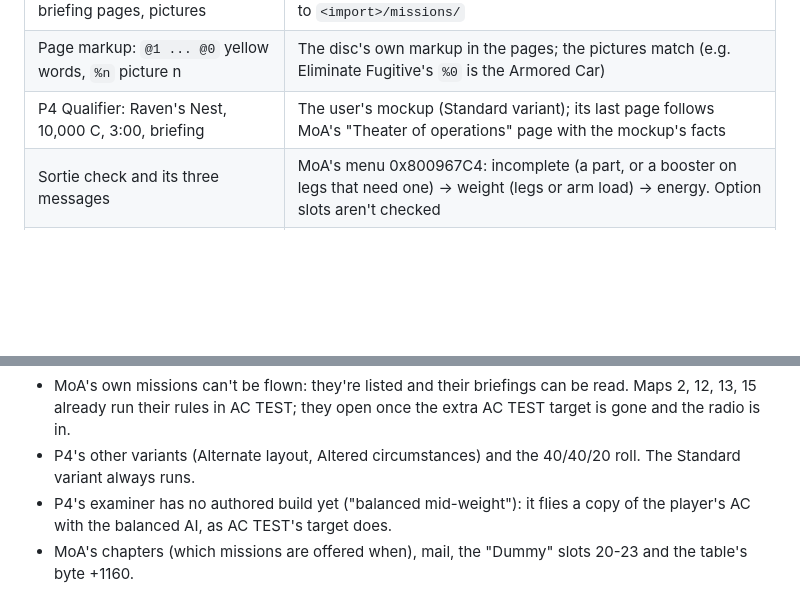
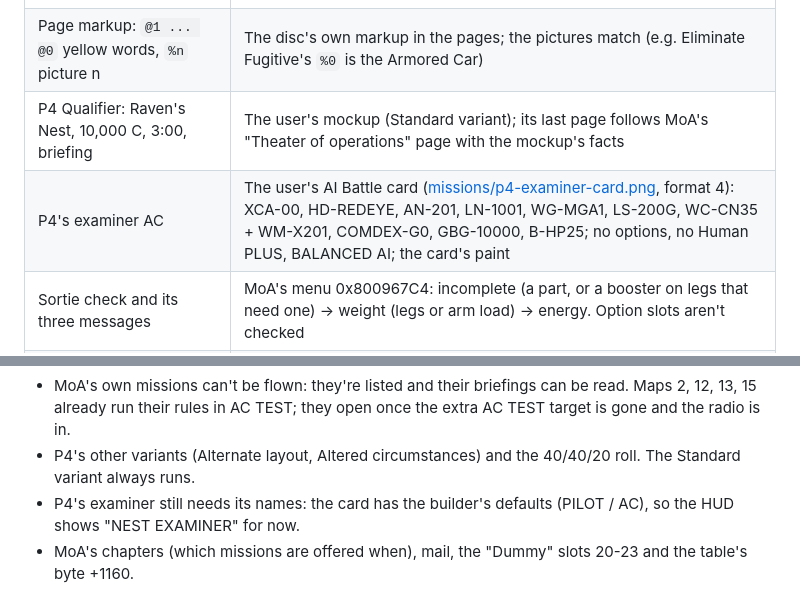
Before and after one commit to Hatdagger/Armored-CoreR, a Markdown page: docs/MISSIONS.md, 2 parts joined by grey strips. Drawn GitHub-style; blank space fills up the shorter version.

```diff
--- a/docs/MISSIONS.md
+++ b/docs/MISSIONS.md
@@ -179,6 +179,7 @@ flowchart LR
 | MoA's 20 missions: name, requester, sender, reward, briefing pages, pictures | Your disc, through acr-import: `GG/MS/MIS.T` entry 0 (the menu's mission table) and the page / picture entries it points to. Written to `<import>/missions/` |
 | Page markup: `@1 ... @0` yellow words, `%n` picture n | The disc's own markup in the pages; the pictures match (e.g. Eliminate Fugitive's `%0` is the Armored Car) |
 | P4 Qualifier: Raven's Nest, 10,000 C, 3:00, briefing | The user's mockup (Standard variant); its last page follows MoA's "Theater of operations" page with the mockup's facts |
+| P4's examiner AC | The user's AI Battle card ([missions/p4-examiner-card.png](missions/p4-examiner-card.png), format 4): XCA-00, HD-REDEYE, AN-201, LN-1001, WG-MGA1, LS-200G, WC-CN35 + WM-X201, COMDEX-G0, GBG-10000, B-HP25; no options, no Human PLUS, BALANCED AI; the card's paint |
 | Sortie check and its three messages | MoA's menu 0x800967C4: incomplete (a part, or a booster on legs that need one) → weight (legs or arm load) → energy. Option slots aren't checked |
 | Income and expense report: picture, digits, row positions, timing | RTIM 63 / 64 (success, picked at random) and 65 (failure), drawn by the missions engine 0x800918E8 |
 | Report maths | See below |
@@ -206,8 +207,7 @@ go into the same save as the garage.
   they open once the extra AC TEST target is gone and the radio is in.
 - P4's other variants (Alternate layout, Altered circumstances) and the
   40/40/20 roll. The Standard variant always runs.
-- P4's examiner has no authored build yet ("balanced mid-weight"): it
-  flies a copy of the player's AC with the balanced AI, as AC TEST's
-  target does.
+- P4's examiner still needs its names: the card has the builder's
+  defaults (PILOT / AC), so the HUD shows "NEST EXAMINER" for now.
 - MoA's chapters (which missions are offered when), mail, the "Dummy"
   slots 20-23 and the table's byte +1160.
```
Also changed, not shown: docs/missions/p4-examiner-card.png (added), 6 other files.
